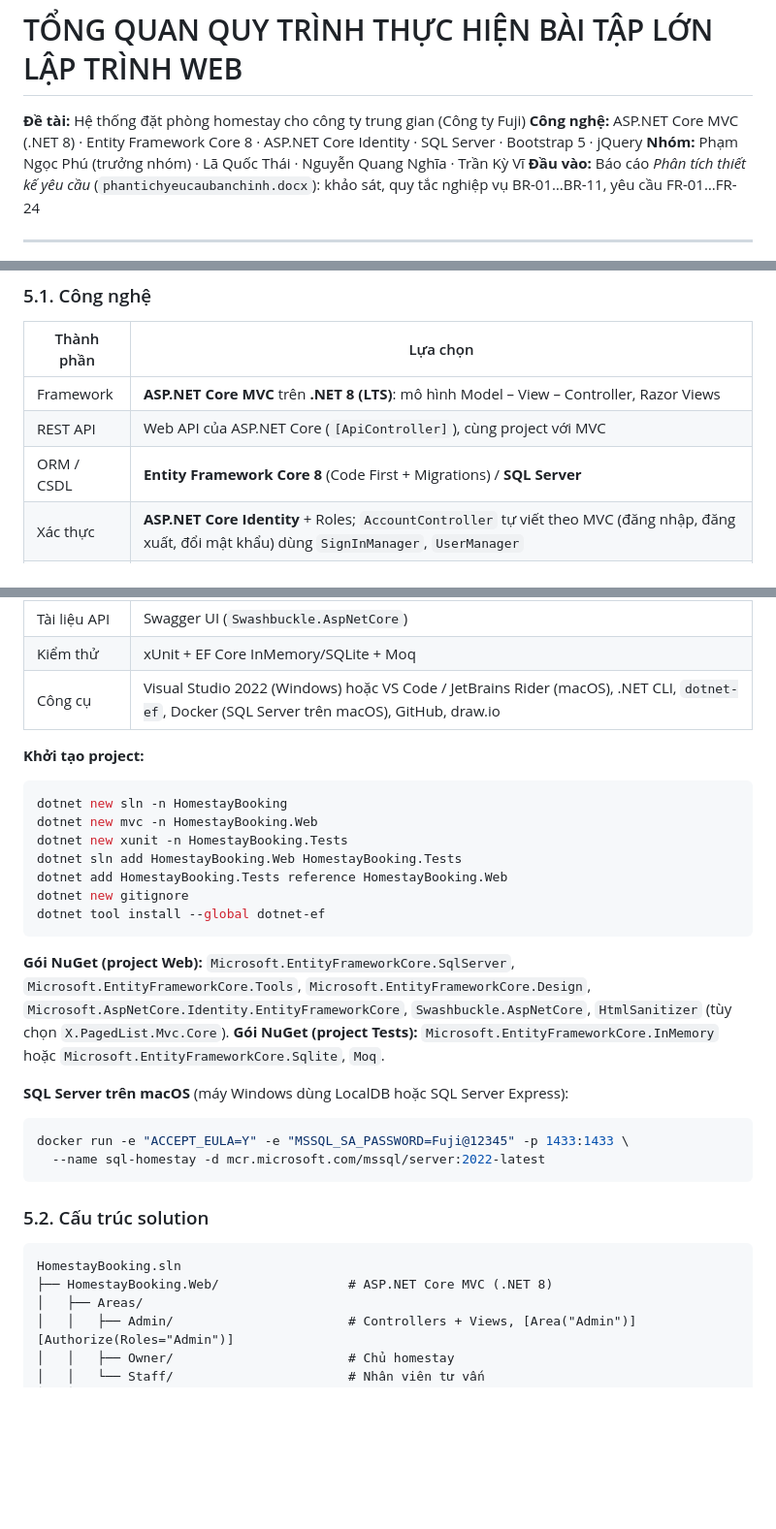
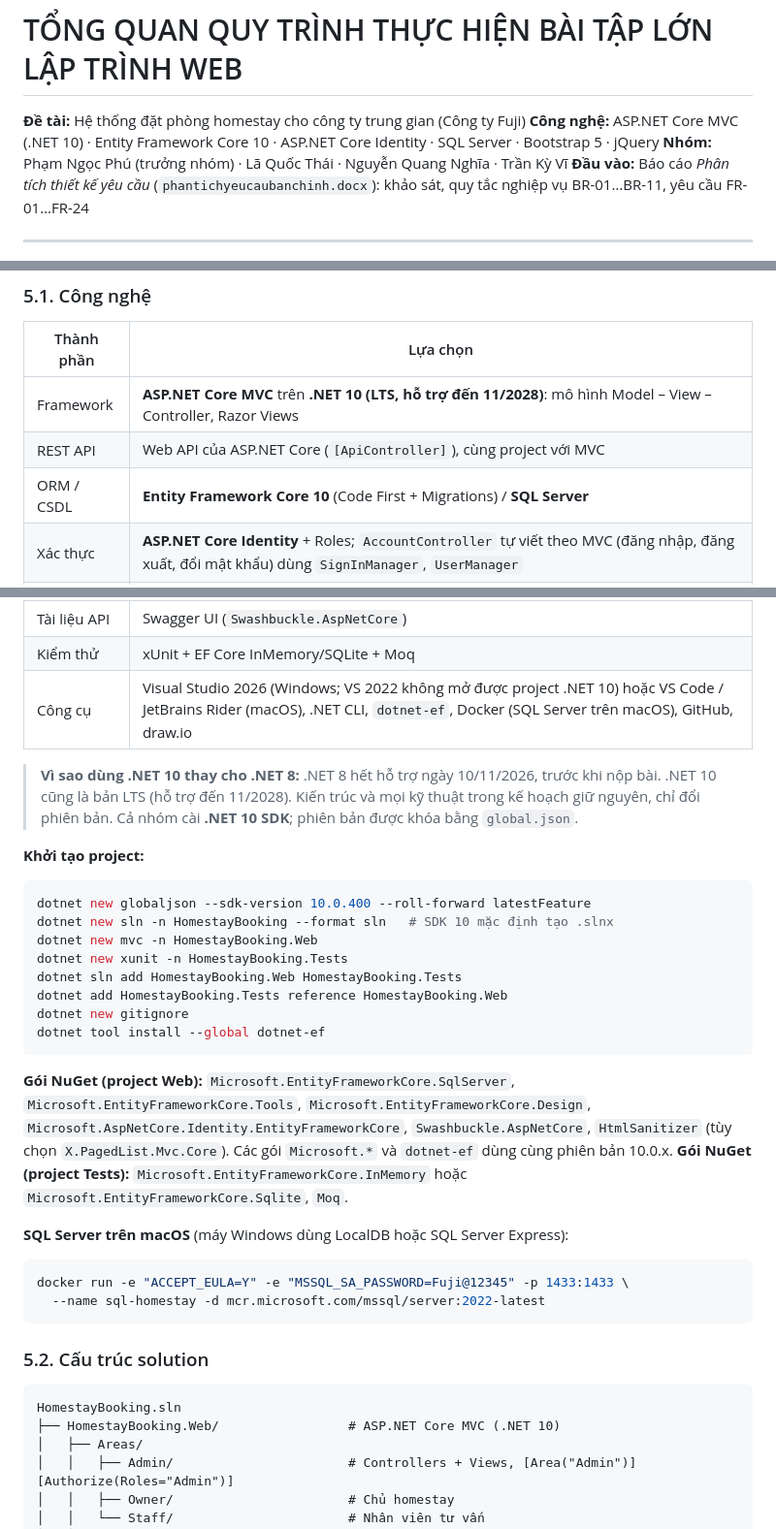
Before and after one commit to FushiMasterDev/LTW, a Markdown page: QUY_TRINH_BTL.md, 3 parts joined by grey strips. Shown at 97% size. Rendered like a GitHub page; blank space fills up the shorter version.

Commit message:
docs: chuyển kế hoạch sang .NET 10
- .NET 8 hết hỗ trợ 10/11/2026, trước hạn nộp; .NET 10 là LTS đến 11/2028
- Cập nhật EF Core 10, Visual Studio 2026 (VS 2022 không hỗ trợ .NET 10)
- Lệnh khởi tạo: thêm global.json và --format sln cho khớp project thực tế

Co-Authored-By: Claude Opus 5.5 <noreply@anthropic.com>

````diff
--- a/QUY_TRINH_BTL.md
+++ b/QUY_TRINH_BTL.md
@@ -1,7 +1,7 @@
 # TỔNG QUAN QUY TRÌNH THỰC HIỆN BÀI TẬP LỚN LẬP TRÌNH WEB
 
 **Đề tài:** Hệ thống đặt phòng homestay cho công ty trung gian (Công ty Fuji)
-**Công nghệ:** ASP.NET Core MVC (.NET 8) · Entity Framework Core 8 · ASP.NET Core Identity · SQL Server · Bootstrap 5 · jQuery
+**Công nghệ:** ASP.NET Core MVC (.NET 10) · Entity Framework Core 10 · ASP.NET Core Identity · SQL Server · Bootstrap 5 · jQuery
 **Nhóm:** Phạm Ngọc Phú (trưởng nhóm) · Lã Quốc Thái · Nguyễn Quang Nghĩa · Trần Kỳ Vĩ
 **Đầu vào:** Báo cáo *Phân tích thiết kế yêu cầu* (`phantichyeucaubanchinh.docx`): khảo sát, quy tắc nghiệp vụ BR-01…BR-11, yêu cầu FR-01…FR-24
 
@@ -116,9 +116,9 @@
 
 | Thành phần | Lựa chọn |
 |---|---|
-| Framework | **ASP.NET Core MVC** trên **.NET 8 (LTS)**: mô hình Model – View – Controller, Razor Views |
+| Framework | **ASP.NET Core MVC** trên **.NET 10 (LTS, hỗ trợ đến 11/2028)**: mô hình Model – View – Controller, Razor Views |
 | REST API | Web API của ASP.NET Core (`[ApiController]`), cùng project với MVC |
-| ORM / CSDL | **Entity Framework Core 8** (Code First + Migrations) / **SQL Server** |
+| ORM / CSDL | **Entity Framework Core 10** (Code First + Migrations) / **SQL Server** |
 | Xác thực | **ASP.NET Core Identity** + Roles; `AccountController` tự viết theo MVC (đăng nhập, đăng xuất, đổi mật khẩu) dùng `SignInManager`, `UserManager` |
 | Front-end | Razor Views + Tag Helpers, Bootstrap 5, jQuery, jQuery Validation Unobtrusive, Flatpickr, Chart.js |
 | Phân trang | `PaginatedList<T>` tự viết (hoặc `X.PagedList.Mvc.Core`) |
@@ -126,12 +126,15 @@
 | Chạy nền | `BackgroundService` + `PeriodicTimer` (mỗi phút): cảnh báo đơn quá 30 phút, tự hủy đơn quá hạn cọc |
 | Tài liệu API | Swagger UI (`Swashbuckle.AspNetCore`) |
 | Kiểm thử | xUnit + EF Core InMemory/SQLite + Moq |
-| Công cụ | Visual Studio 2022 (Windows) hoặc VS Code / JetBrains Rider (macOS), .NET CLI, `dotnet-ef`, Docker (SQL Server trên macOS), GitHub, draw.io |
+| Công cụ | Visual Studio 2026 (Windows; VS 2022 không mở được project .NET 10) hoặc VS Code / JetBrains Rider (macOS), .NET CLI, `dotnet-ef`, Docker (SQL Server trên macOS), GitHub, draw.io |
+
+> **Vì sao dùng .NET 10 thay cho .NET 8:** .NET 8 hết hỗ trợ ngày 10/11/2026, trước khi nộp bài. .NET 10 cũng là bản LTS (hỗ trợ đến 11/2028). Kiến trúc và mọi kỹ thuật trong kế hoạch giữ nguyên, chỉ đổi phiên bản. Cả nhóm cài **.NET 10 SDK**; phiên bản được khóa bằng `global.json`.
 
 **Khởi tạo project:**
 
 ```bash
-dotnet new sln -n HomestayBooking
+dotnet new globaljson --sdk-version 10.0.400 --roll-forward latestFeature
+dotnet new sln -n HomestayBooking --format sln   # SDK 10 mặc định tạo .slnx
 dotnet new mvc -n HomestayBooking.Web
 dotnet new xunit -n HomestayBooking.Tests
 dotnet sln add HomestayBooking.Web HomestayBooking.Tests
@@ -140,7 +143,7 @@ dotnet new gitignore
 dotnet tool install --global dotnet-ef
 ```
 
-**Gói NuGet (project Web):** `Microsoft.EntityFrameworkCore.SqlServer`, `Microsoft.EntityFrameworkCore.Tools`, `Microsoft.EntityFrameworkCore.Design`, `Microsoft.AspNetCore.Identity.EntityFrameworkCore`, `Swashbuckle.AspNetCore`, `HtmlSanitizer` (tùy chọn `X.PagedList.Mvc.Core`).
+**Gói NuGet (project Web):** `Microsoft.EntityFrameworkCore.SqlServer`, `Microsoft.EntityFrameworkCore.Tools`, `Microsoft.EntityFrameworkCore.Design`, `Microsoft.AspNetCore.Identity.EntityFrameworkCore`, `Swashbuckle.AspNetCore`, `HtmlSanitizer` (tùy chọn `X.PagedList.Mvc.Core`). Các gói `Microsoft.*` và `dotnet-ef` dùng cùng phiên bản 10.0.x.
 **Gói NuGet (project Tests):** `Microsoft.EntityFrameworkCore.InMemory` hoặc `Microsoft.EntityFrameworkCore.Sqlite`, `Moq`.
 
 **SQL Server trên macOS** (máy Windows dùng LocalDB hoặc SQL Server Express):
@@ -154,7 +157,7 @@ docker run -e "ACCEPT_EULA=Y" -e "MSSQL_SA_PASSWORD=Fuji@12345" -p 1433:1433 \
 
 ```
 HomestayBooking.sln
-├── HomestayBooking.Web/                 # ASP.NET Core MVC (.NET 8)
+├── HomestayBooking.Web/                 # ASP.NET Core MVC (.NET 10)
 │   ├── Areas/
 │   │   ├── Admin/                       # Controllers + Views, [Area("Admin")] [Authorize(Roles="Admin")]
 │   │   ├── Owner/                       # Chủ homestay
````
Also changed, not shown: other parts of QUY_TRINH_BTL.md (+4 -4 lines).
